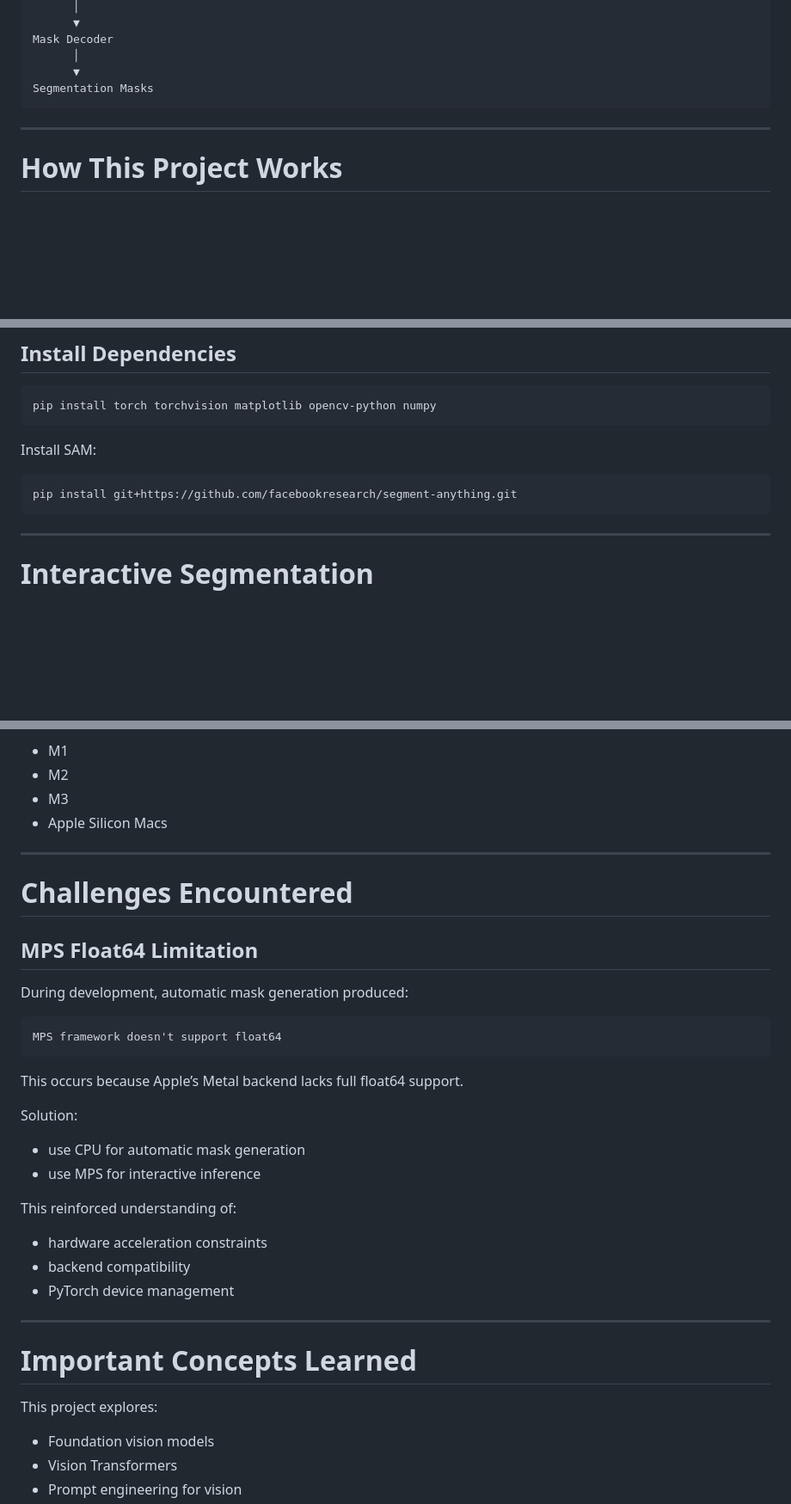
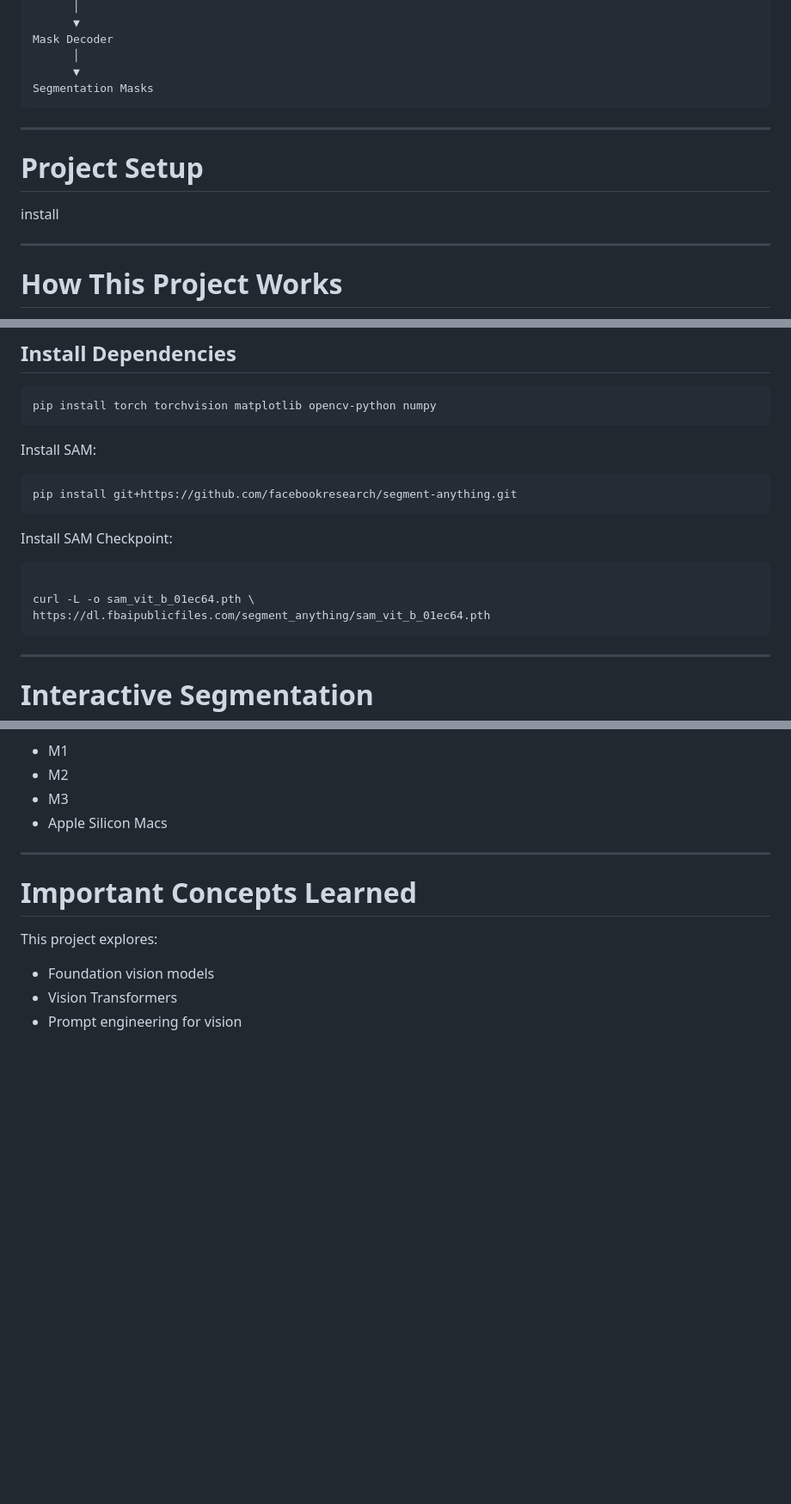
Before and after one commit to aruvins/AI-Projects, a Markdown page: computer-Vision/Project_2_Segment_Anything_Model/README.md, 3 parts joined by grey strips. Shown at 86% size. GitHub-like rendering; blank space fills up the shorter version.

Commit message:
Project 2

````diff
--- a/computer-Vision/Project_2_Segment_Anything_Model/README.md
+++ b/computer-Vision/Project_2_Segment_Anything_Model/README.md
@@ -207,6 +207,12 @@ Segmentation Masks
 
 ---
 
+# Project Setup
+
+install
+
+---
+
 # How This Project Works
 
 The project integrates pretrained SAM checkpoints into multiple segmentation workflows.
@@ -400,6 +406,13 @@ Install SAM:
 pip install git+https://github.com/facebookresearch/segment-anything.git
 ```
 
+Install SAM Checkpoint:
+
+```bash
+
+curl -L -o sam_vit_b_01ec64.pth \
+https://dl.fbaipublicfiles.com/segment_anything/sam_vit_b_01ec64.pth
+```
 ---
 
 # Interactive Segmentation
@@ -449,30 +462,6 @@ This enables GPU acceleration on:
 * M3
 * Apple Silicon Macs
 
----
-
-# Challenges Encountered
-
-## MPS Float64 Limitation
-
-During development, automatic mask generation produced:
-
-```text id="jlwm1u"
-MPS framework doesn't support float64
-```
-
-This occurs because Apple’s Metal backend lacks full float64 support.
-
-Solution:
-
-* use CPU for automatic mask generation
-* use MPS for interactive inference
-
-This reinforced understanding of:
-
-* hardware acceleration constraints
-* backend compatibility
-* PyTorch device management
 
 ---
 
````
